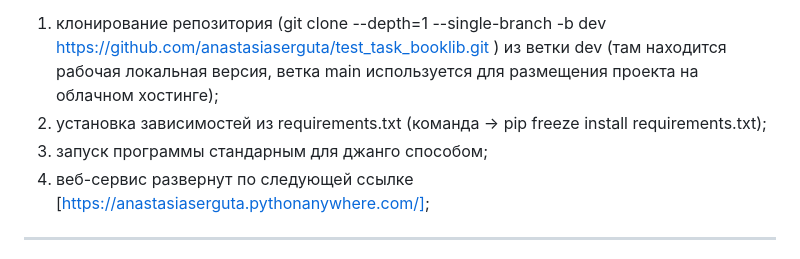
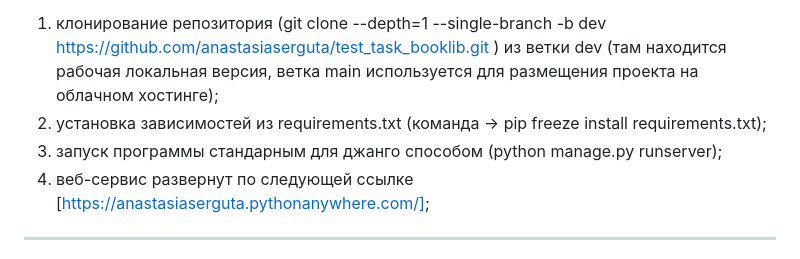
Before and after one commit to anastasiaserguta/test_task_booklib, a Markdown page: README.md, the part around the change. Drawn GitHub-style.

```diff
--- a/README.md
+++ b/README.md
@@ -5,7 +5,7 @@
 **Порядок запуска:**
 1) клонирование репозитория (git clone --depth=1 --single-branch -b dev https://github.com/anastasiaserguta/test_task_booklib.git ) из ветки dev (там находится рабочая локальная версия, ветка main используется для размещения проекта на облачном хостинге);
 2) установка зависимостей из requirements.txt (команда -> pip freeze install requirements.txt);
-3) запуск программы стандарным для джанго способом;
+3) запуск программы стандарным для джанго способом (python manage.py runserver);
 4) веб-сервис развернут по следующей ссылке [https://anastasiaserguta.pythonanywhere.com/];
 
 ***
```
